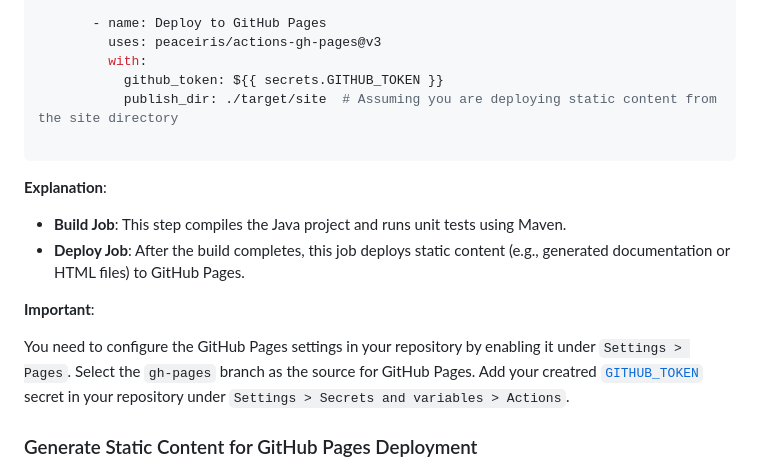
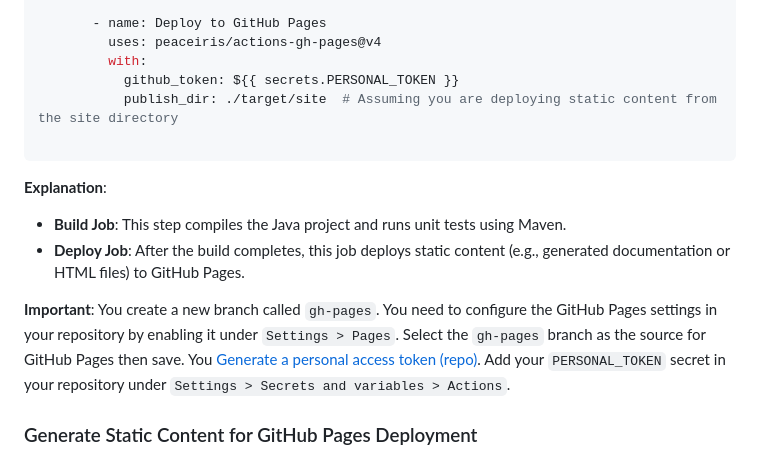
Before and after one commit to cygniv404/java-ci-cd-gh-pages, a Markdown page: lab.md, the part around the change. Rendered like a GitHub page.

````diff
--- a/lab.md
+++ b/lab.md
@@ -177,9 +177,9 @@ jobs:
          uses: actions/checkout@v2
 
        - name: Deploy to GitHub Pages
-         uses: peaceiris/actions-gh-pages@v3
+         uses: peaceiris/actions-gh-pages@v4
          with:
-           github_token: ${{ secrets.GITHUB_TOKEN }}
+           github_token: ${{ secrets.PERSONAL_TOKEN }}
            publish_dir: ./target/site  # Assuming you are deploying static content from the site directory
 
 ```
@@ -189,9 +189,11 @@ jobs:
 * **Deploy Job**: After the build completes, this job deploys static content (e.g., generated documentation or HTML files) to GitHub Pages.
 
 **Important**:
+You create a new branch called ``gh-pages``.
+You need to configure the GitHub Pages settings in your repository by enabling it under ``Settings > Pages``. Select the ``gh-pages`` branch as the source for GitHub Pages then save.
+You [Generate a personal access token (repo)](https://github.com/settings/tokens).
+Add your ``PERSONAL_TOKEN`` secret in your repository under ``Settings > Secrets and variables > Actions``.
 
-You need to configure the GitHub Pages settings in your repository by enabling it under ``Settings > Pages``. Select the ``gh-pages`` branch as the source for GitHub Pages.
-Add your creatred [``GITHUB_TOKEN``]() secret in your repository under ``Settings > Secrets and variables > Actions``.
 ### Generate Static Content for GitHub Pages Deployment
 
 In this step, you will modify the Maven ``pox.xml`` to generate static site content (like Javadoc or HTML files) that can be deployed to GitHub Pages.
````
